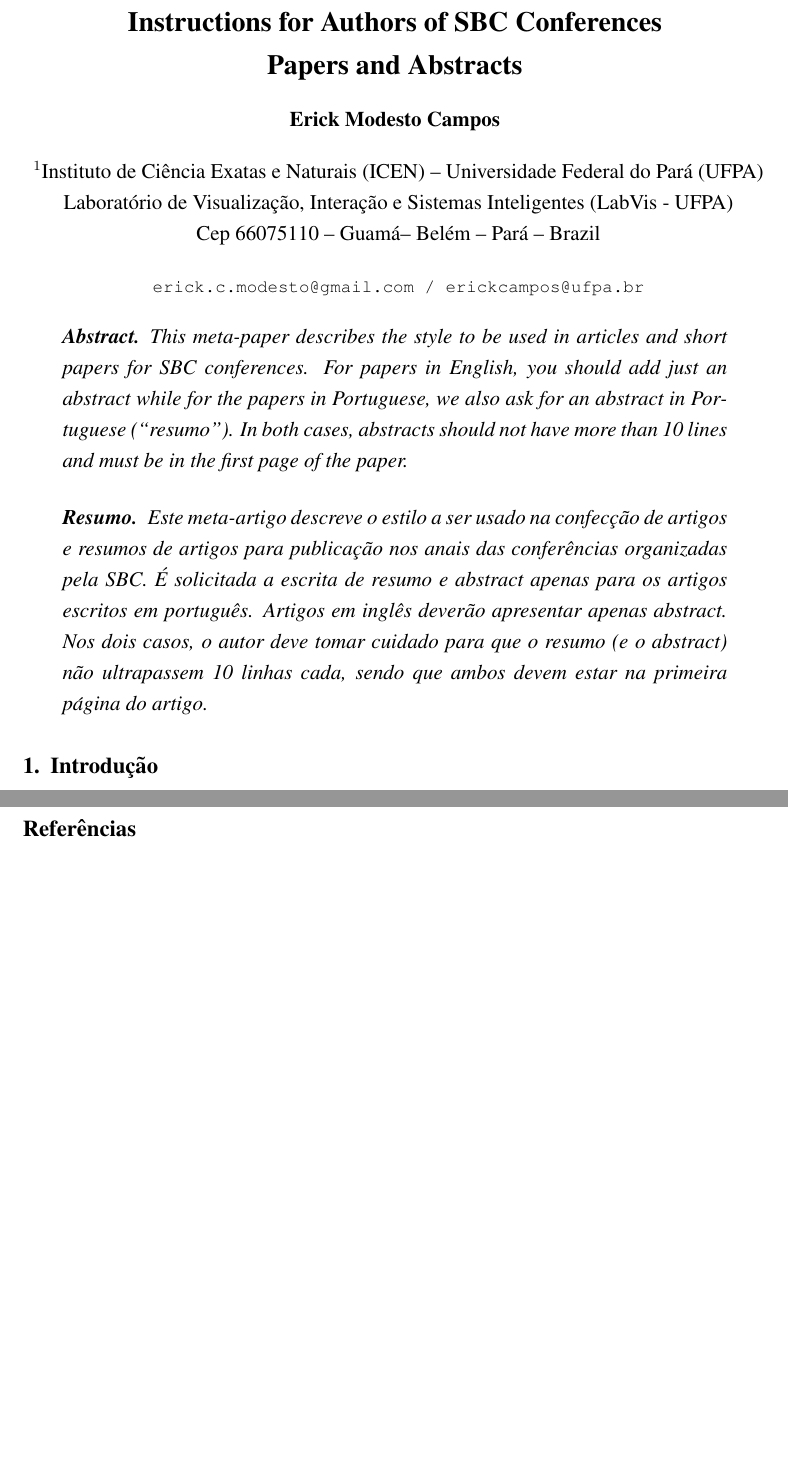
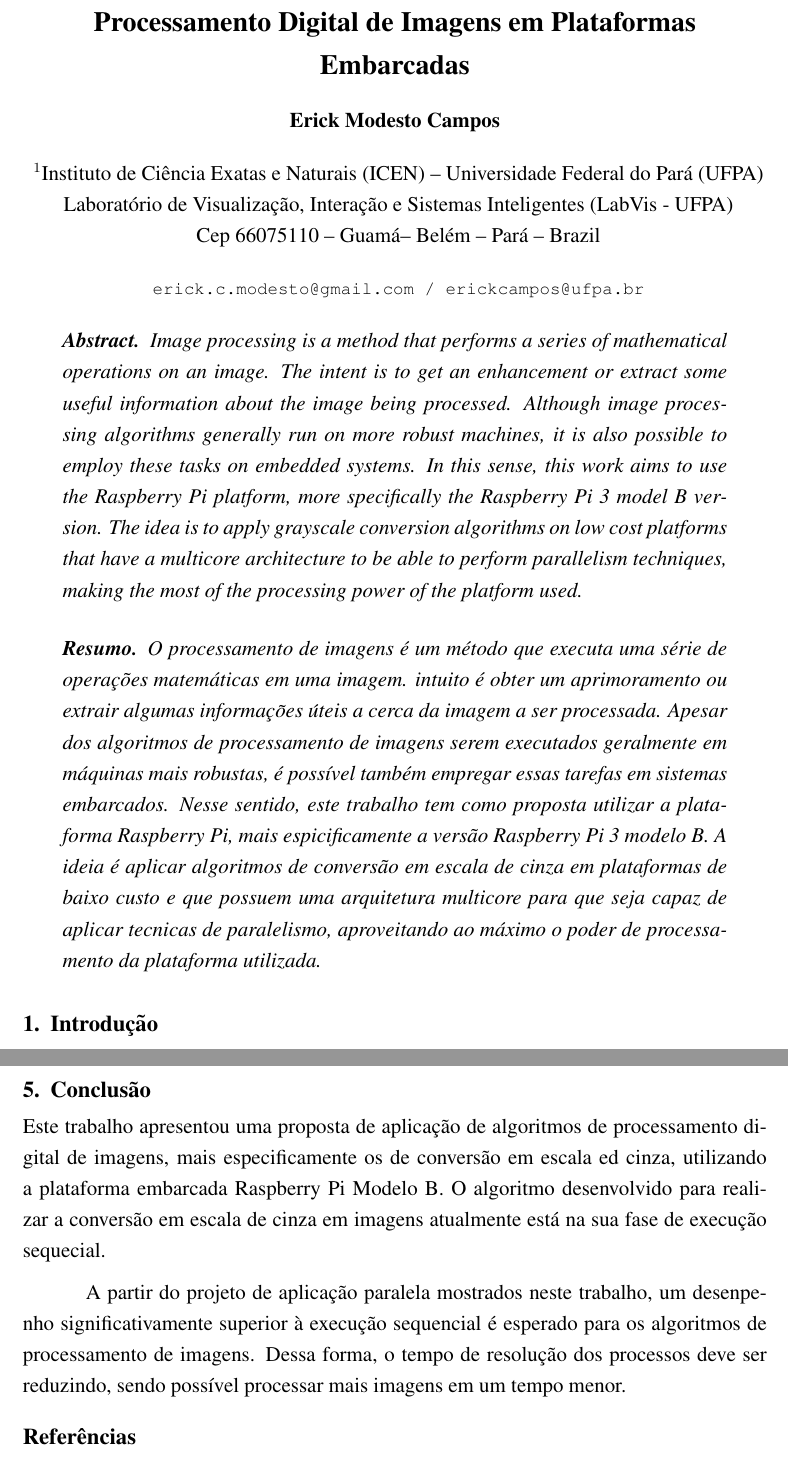
Before and after one commit to ErickCampos/Disciplina-de-Sistemas-Distribuidos, a LaTeX paper (Trabalho 2/sbc-template.tex, which reads Trabalho 2/secs/sec5.tex): two parts of pages 1 and 9 of 10 before the commit and two parts of pages 1 and 10 of 11 after it, joined at a grey line, cut at the place of the change, the shorter picture padded with empty space. Compiled offline with pdfLaTeX.

Commit message:
Finalizado. Falta só revisar os erros de português

```diff
--- a/Trabalho 2/sbc-template.tex
+++ b/Trabalho 2/sbc-template.tex
@@ -19,7 +19,7 @@
 
 
 \sloppy
-\title{Instructions for Authors of SBC Conferences\\ Papers and Abstracts}
+\title{Processamento Digital de Imagens em Plataformas Embarcadas}
 
 \author{Erick Modesto Campos}
 
@@ -38,21 +38,28 @@
 \maketitle
 
 \begin{abstract}
-  This meta-paper describes the style to be used in articles and short papers
-  for SBC conferences. For papers in English, you should add just an abstract
-  while for the papers in Portuguese, we also ask for an abstract in
-  Portuguese (``resumo''). In both cases, abstracts should not have more than
-  10 lines and must be in the first page of the paper.
+Image processing is a method that performs a series of mathematical operations
+on an image. The intent is to get an enhancement or extract some useful
+information about the image being processed. Although image processing
+algorithms generally run on more robust machines, it is also possible to employ
+these tasks on embedded systems. In this sense, this work aims to use the
+Raspberry Pi platform, more specifically the Raspberry Pi 3 model B version. The
+idea is to apply grayscale conversion algorithms on low cost platforms that have
+a multicore architecture to be able to perform parallelism techniques, making
+the most of the processing power of the platform used.
 \end{abstract}
 
 \begin{resumo}
-  Este meta-artigo descreve o estilo a ser usado na confecção de artigos e
-  resumos de artigos para publicação nos anais das conferências organizadas
-  pela SBC. É solicitada a escrita de resumo e abstract apenas para os artigos
-  escritos em português. Artigos em inglês deverão apresentar apenas abstract.
-  Nos dois casos, o autor deve tomar cuidado para que o resumo (e o abstract)
-  não ultrapassem 10 linhas cada, sendo que ambos devem estar na primeira
-  página do artigo.
+O processamento de imagens é um método que executa uma série de operações
+matemáticas em uma imagem.  intuito é obter um aprimoramento ou extrair algumas
+informações úteis a cerca da imagem a ser processada. Apesar dos algoritmos de
+processamento de imagens serem executados geralmente em máquinas mais robustas,
+é possível também empregar essas tarefas em sistemas embarcados.  Nesse sentido,
+este trabalho tem como proposta utilizar a plataforma Raspberry Pi, mais
+espicificamente a versão Raspberry Pi 3 modelo B. A ideia é aplicar algoritmos
+de conversão em escala de cinza em plataformas de baixo custo e que possuem uma
+arquitetura multicore para que seja capaz de aplicar tecnicas de paralelismo,
+aproveitando ao máximo o poder de processamento da plataforma utilizada.
 \end{resumo}
 
 \begin{section}{Introdução}
@@ -67,6 +74,9 @@
 \begin{section}{Metodologia}
 \input{secs/sec4.tex}
 \end{section}
+\begin{section}{Conclusão}
+\input{secs/sec5.tex}
+\end{section}
 
 \bibliographystyle{sbc}
 \bibliography{sbc-template}
--- /dev/null
+++ b/Trabalho 2/secs/sec5.tex
@@ -0,0 +1,11 @@
+Este trabalho apresentou uma proposta de aplicação de algoritmos de
+processamento digital de imagens, mais especificamente os de conversão em escala
+ed cinza, utilizando a plataforma embarcada Raspberry Pi Modelo B. O algoritmo
+desenvolvido para realizar a conversão em escala de cinza em imagens atualmente
+está na sua fase de execução sequecial.
+
+A partir do projeto de aplicação paralela mostrados neste trabalho, um
+desenpenho significativamente superior à execução sequencial é esperado para os
+algoritmos de processamento de imagens. Dessa forma, o tempo de resolução dos
+processos deve ser reduzindo, sendo possível processar mais imagens em um tempo
+menor.
```
Also changed, not shown: Trabalho 2/secs/sec4.tex (+0 -4 lines).
